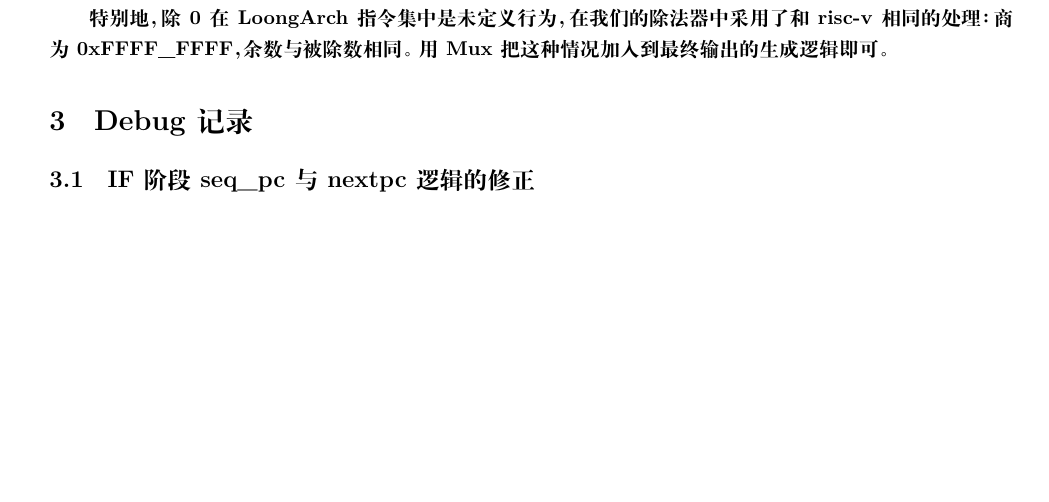
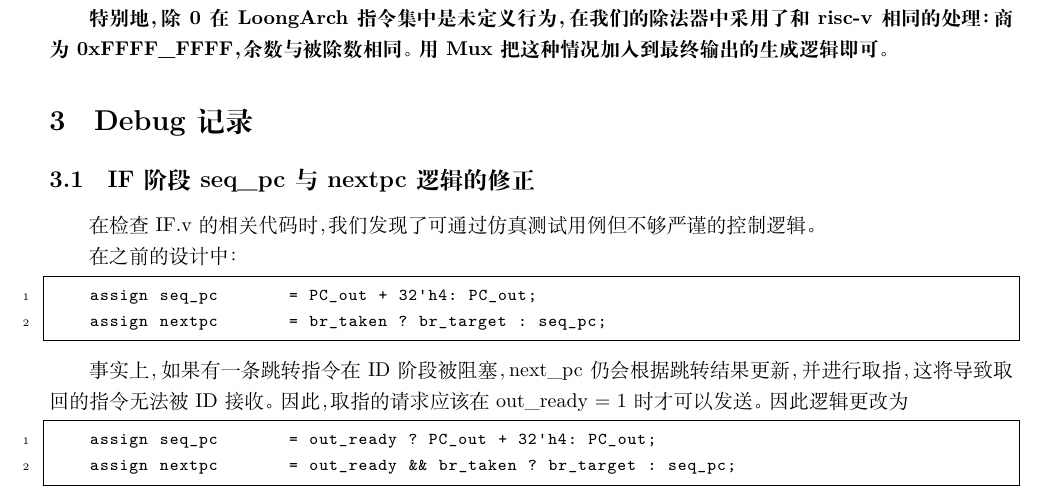
Before and after one commit to FYTJ/CALab, a LaTeX document (docs/reports/ucas-ca-lab-report2/main.tex): part of page 11 of 11 before the commit and part of page 11 of 12 after it, cut so that both start at the same text, the shorter picture padded with empty space. Compiled offline with XeLaTeX.

Commit message:
docs: update exp11 report

```diff
--- a/docs/reports/ucas-ca-lab-report2/main.tex
+++ b/docs/reports/ucas-ca-lab-report2/main.tex
@@ -592,6 +592,18 @@ def div_iter(dividend: UInt, divisor: UInt): (Bool, UInt) = {
 \section{Debug记录}
 
 \subsection{IF阶段seq_pc与nextpc逻辑的修正}
+    \indent 在检查IF.v的相关代码时，我们发现了可通过仿真测试用例但不够严谨的控制逻辑。\\
+    \indent 在之前的设计中：
+    \begin{lstlisting}
+    assign seq_pc       = PC_out + 32'h4: PC_out;
+    assign nextpc       = br_taken ? br_target : seq_pc;
+    \end{lstlisting}
+
+    \indent 事实上，如果有一条跳转指令在ID阶段被阻塞，next\_pc仍会根据跳转结果更新，并进行取指，这将导致取回的指令无法被ID接收。因此，取指的请求应该在out\_ready = 1时才可以发送。因此逻辑更改为
+    \begin{lstlisting}
+    assign seq_pc       = out_ready ? PC_out + 32'h4: PC_out;
+    assign nextpc       = out_ready && br_taken ? br_target : seq_pc;
+    \end{lstlisting}
 
 % \subsection{除法器流水切分时的逻辑混乱}
 
```
Also changed, not shown: docs/reports/ucas-ca-lab-report2/main.pdf, 3 other files.
